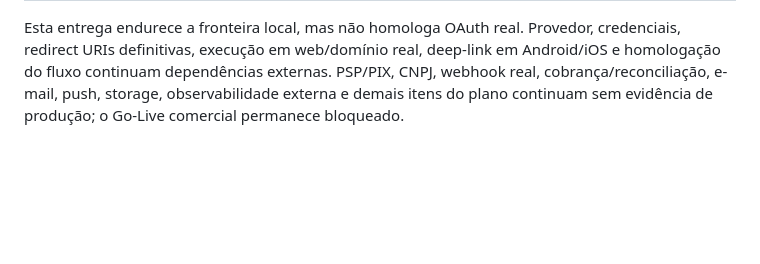
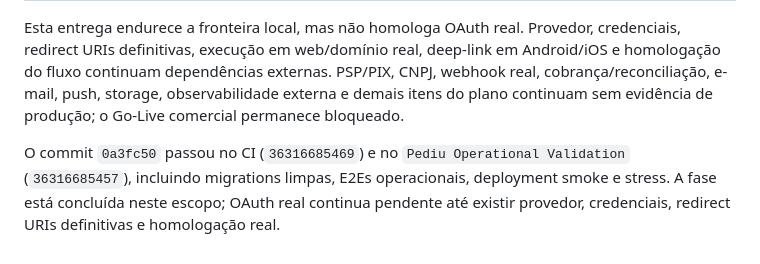
Before and after one commit to leonardoaranhaa/pediu-mobile, a Markdown page: docs/GO_LIVE_PLAN.md, the part around the change. GitHub-like rendering; blank space fills up the shorter version.

Commit message:
docs: close oauth security phase

```diff
--- a/docs/GO_LIVE_PLAN.md
+++ b/docs/GO_LIVE_PLAN.md
@@ -846,3 +846,5 @@ O SDK agora rejeita state vazio, não canônico ou malformado e aceita somente r
 | Regressões operacionais                    | E2E courier, checkout/webhook concorrente e fiado ampliado aprovados após a recompilação                                                         |
 
 Esta entrega endurece a fronteira local, mas não homologa OAuth real. Provedor, credenciais, redirect URIs definitivas, execução em web/domínio real, deep-link em Android/iOS e homologação do fluxo continuam dependências externas. PSP/PIX, CNPJ, webhook real, cobrança/reconciliação, e-mail, push, storage, observabilidade externa e demais itens do plano continuam sem evidência de produção; o Go-Live comercial permanece bloqueado.
+
+O commit `0a3fc50` passou no CI (`36316685469`) e no `Pediu Operational Validation` (`36316685457`), incluindo migrations limpas, E2Es operacionais, deployment smoke e stress. A fase está concluída neste escopo; OAuth real continua pendente até existir provedor, credenciais, redirect URIs definitivas e homologação real.
```
Also changed, not shown: docs/INSTRUCAO_FASE_OAUTH_SEGURANCA_PR7.md (+4 -2 lines).
